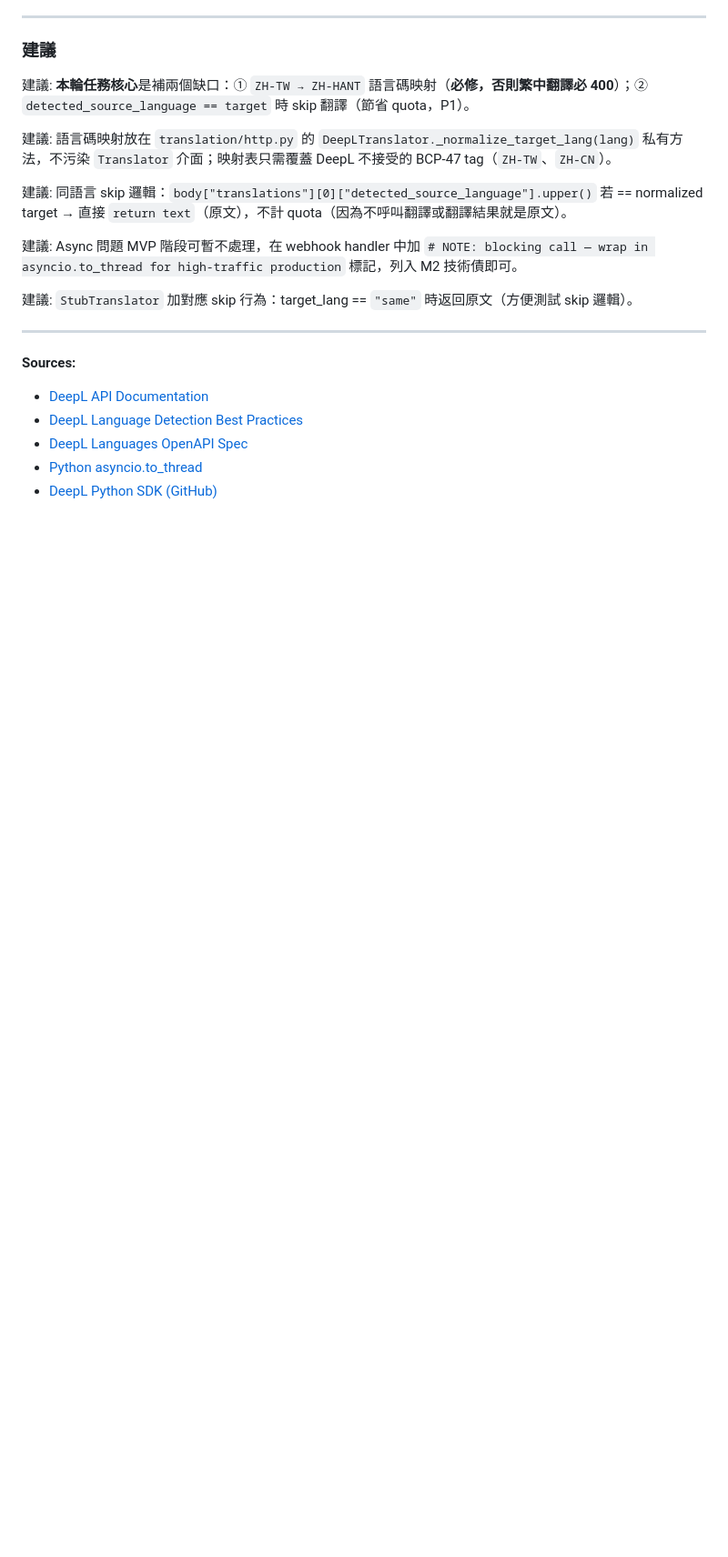
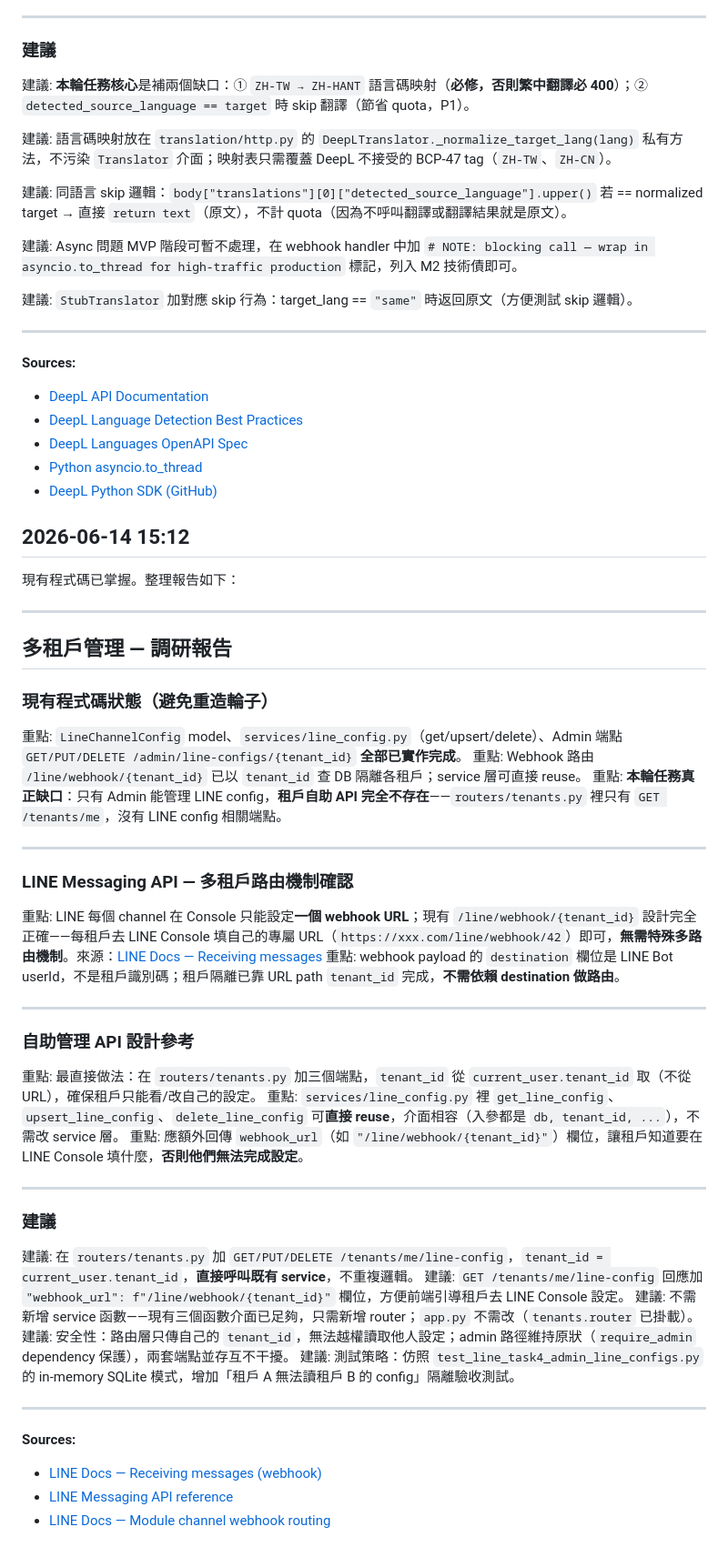
Before and after one commit to x812033727/SaaS, a Markdown page: docs/RESEARCH.md, the part around the change. Shown at 91% size. GitHub-like rendering; blank space fills up the shorter version.

Commit message:
知識沉澱：調研結論寫入 docs/RESEARCH.md

```diff
--- a/docs/RESEARCH.md
+++ b/docs/RESEARCH.md
@@ -293,3 +293,49 @@ Sources:
 - [DeepL Languages OpenAPI Spec](https://developers.deepl.com/docs/api-reference/languages/openapi-spec-for-retrieving-languages)
 - [Python asyncio.to_thread](https://docs.python.org/3/library/asyncio-tasks.html#asyncio.to_thread)
 - [DeepL Python SDK (GitHub)](https://github.com/DeepLcom/deepl-python)
+
+## 2026-06-14 15:12
+
+現有程式碼已掌握。整理報告如下：
+
+---
+
+## 多租戶管理 — 調研報告
+
+### 現有程式碼狀態（避免重造輪子）
+
+重點: `LineChannelConfig` model、`services/line_config.py`（get/upsert/delete）、Admin 端點 `GET/PUT/DELETE /admin/line-configs/{tenant_id}` **全部已實作完成**。
+重點: Webhook 路由 `/line/webhook/{tenant_id}` 已以 `tenant_id` 查 DB 隔離各租戶；service 層可直接 reuse。
+重點: **本輪任務真正缺口**：只有 Admin 能管理 LINE config，**租戶自助 API 完全不存在**——`routers/tenants.py` 裡只有 `GET /tenants/me`，沒有 LINE config 相關端點。
+
+---
+
+### LINE Messaging API — 多租戶路由機制確認
+
+重點: LINE 每個 channel 在 Console 只能設定**一個 webhook URL**；現有 `/line/webhook/{tenant_id}` 設計完全正確——每租戶去 LINE Console 填自己的專屬 URL（`https://xxx.com/line/webhook/42`）即可，**無需特殊多路由機制**。來源：[LINE Docs — Receiving messages](https://developers.line.biz/en/docs/messaging-api/receiving-messages/)
+重點: webhook payload 的 `destination` 欄位是 LINE Bot userId，不是租戶識別碼；租戶隔離已靠 URL path `tenant_id` 完成，**不需依賴 destination 做路由**。
+
+---
+
+### 自助管理 API 設計參考
+
+重點: 最直接做法：在 `routers/tenants.py` 加三個端點，`tenant_id` 從 `current_user.tenant_id` 取（不從 URL），確保租戶只能看/改自己的設定。
+重點: `services/line_config.py` 裡 `get_line_config`、`upsert_line_config`、`delete_line_config` 可**直接 reuse**，介面相容（入參都是 `db, tenant_id, ...`），不需改 service 層。
+重點: 應額外回傳 `webhook_url`（如 `"/line/webhook/{tenant_id}"`）欄位，讓租戶知道要在 LINE Console 填什麼，**否則他們無法完成設定**。
+
+---
+
+### 建議
+
+建議: 在 `routers/tenants.py` 加 `GET/PUT/DELETE /tenants/me/line-config`，`tenant_id = current_user.tenant_id`，**直接呼叫既有 service**，不重複邏輯。
+建議: `GET /tenants/me/line-config` 回應加 `"webhook_url": f"/line/webhook/{tenant_id}"` 欄位，方便前端引導租戶去 LINE Console 設定。
+建議: 不需新增 service 函數——現有三個函數介面已足夠，只需新增 router；`app.py` 不需改（`tenants.router` 已掛載）。
+建議: 安全性：路由層只傳自己的 `tenant_id`，無法越權讀取他人設定；admin 路徑維持原狀（`require_admin` dependency 保護），兩套端點並存互不干擾。
+建議: 測試策略：仿照 `test_line_task4_admin_line_configs.py` 的 in-memory SQLite 模式，增加「租戶 A 無法讀租戶 B 的 config」隔離驗收測試。
+
+---
+
+**Sources:**
+- [LINE Docs — Receiving messages (webhook)](https://developers.line.biz/en/docs/messaging-api/receiving-messages/)
+- [LINE Messaging API reference](https://developers.line.biz/en/reference/messaging-api/)
+- [LINE Docs — Module channel webhook routing](https://developers.line.biz/en/docs/partner-docs/module-technical-using-messaging-api/)
```
